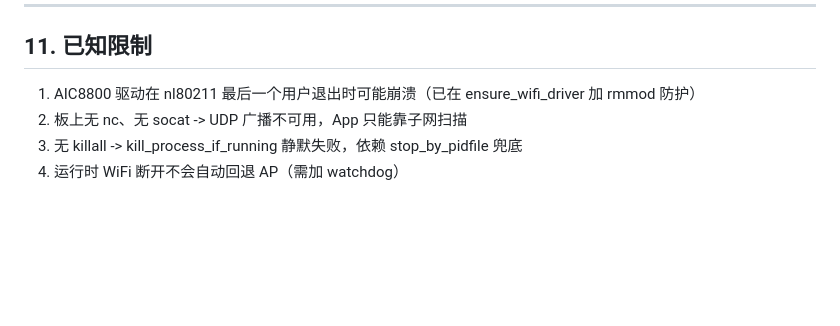
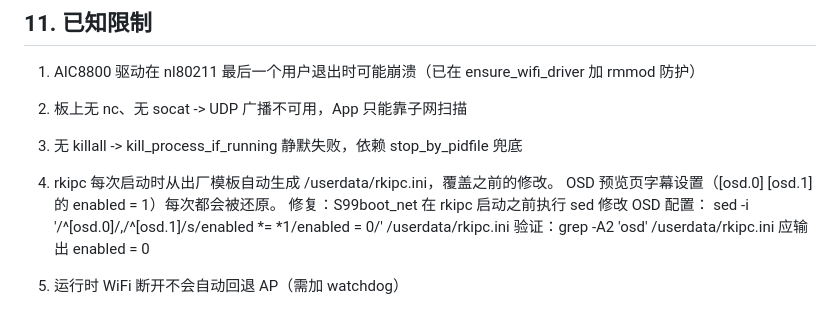
Before and after one commit to martincheng301/camera, a Markdown page: TECHNICAL_ROUTE.md, the part around one of its changes. Rendered like a GitHub page; blank space fills up the shorter version.

```diff
--- a/TECHNICAL_ROUTE.md
+++ b/TECHNICAL_ROUTE.md
@@ -299,4 +301,10 @@ rtsp://<ip>/live/0    # 主码流（最高 3840x2160）
 1. AIC8800 驱动在 nl80211 最后一个用户退出时可能崩溃（已在 ensure_wifi_driver 加 rmmod 防护）
 2. 板上无 nc、无 socat -> UDP 广播不可用，App 只能靠子网扫描
 3. 无 killall -> kill_process_if_running 静默失败，依赖 stop_by_pidfile 兜底
-4. 运行时 WiFi 断开不会自动回退 AP（需加 watchdog）
+4. rkipc 每次启动时从出厂模板自动生成 /userdata/rkipc.ini，覆盖之前的修改。
+   OSD 预览页字幕设置（[osd.0] [osd.1] 的 enabled = 1）每次都会被还原。
+   修复：S99boot_net 在 rkipc 启动之前执行 sed 修改 OSD 配置：
+   sed -i '/^\[osd\.0\]/,/^\[osd\.1\]/s/enabled *= *1/enabled = 0/' /userdata/rkipc.ini
+   验证：grep -A2 'osd' /userdata/rkipc.ini 应输出 enabled = 0
+
+5. 运行时 WiFi 断开不会自动回退 AP（需加 watchdog）
```
Also changed, not shown: other parts of TECHNICAL_ROUTE.md (+2 -0 lines), README.md (+3 -3 lines).
